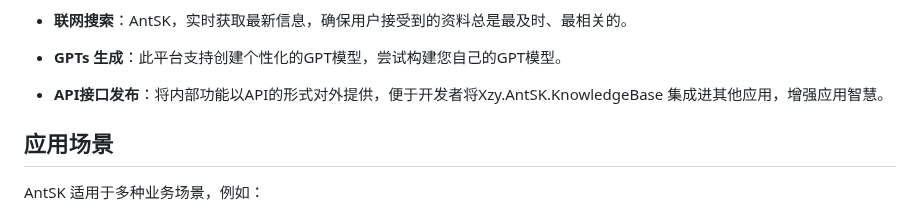
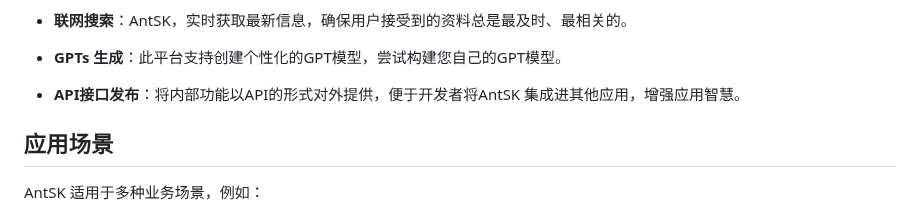
Before and after one commit to AIDotNet/AntSK, a Markdown page: README.md, the part around the change. Drawn GitHub-style.

```diff
--- a/README.md
+++ b/README.md
@@ -16,7 +16,7 @@
 
 - **GPTs 生成**：此平台支持创建个性化的GPT模型，尝试构建您自己的GPT模型。
 
-- **API接口发布**：将内部功能以API的形式对外提供，便于开发者将Xzy.AntSK.KnowledgeBase 集成进其他应用，增强应用智慧。
+- **API接口发布**：将内部功能以API的形式对外提供，便于开发者将AntSK 集成进其他应用，增强应用智慧。
 
 ## 应用场景
 
```
